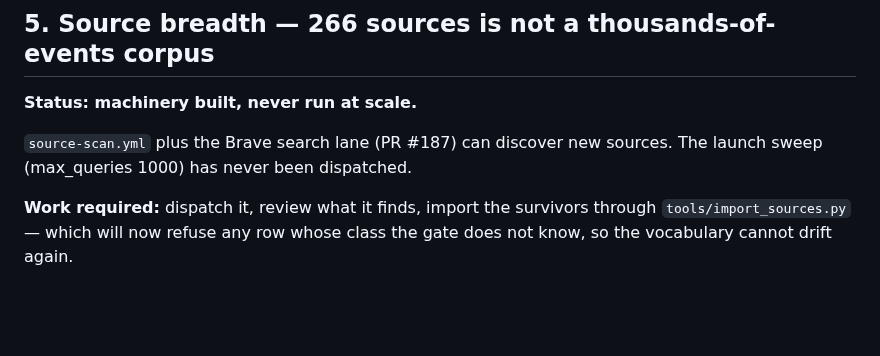
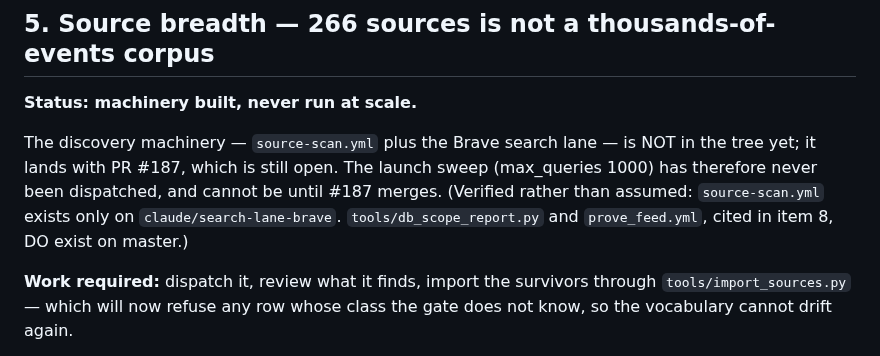
Before and after one commit to schubertsean-ui/onelive, a Markdown page: docs/ops/PATH_TO_THOUSANDS_OF_EVENTS.md, the part around the change. Drawn GitHub-style; blank space fills up the shorter version.

Commit message:
Two mechanisms cited as live are not in the tree yet (governance lint)
The governance-claims lint caught the budget record citing
tools/festival_phase.py as though it exists. It does not — it lands with PR
#187, still open. The gate is right to block that: a decision record that
describes an absent mechanism in the present tense is how a plan gets read as
a fact later.

Checking the rest of the new documents by hand rather than trusting the lint's
silence found the same error a second time, in the path document:
source-scan.yml is cited as existing when it too lives only on
claude/search-lane-brave. The founder is planning sequencing from that
document, so a mechanism listed as available-but-unused reads very differently
from one that has not merged.

Both now say plainly that they land with #187. The path document also records
which cited mechanisms WERE verified present on master —
tools/db_scope_report.py and prove_feed.yml — so the next reader can tell the
checked claims from the unchecked ones.

Neither correction changes the ruling or the sequencing: the $75 ceiling
stands, and the discovery sweep was already listed as never dispatched. What
changes is why it has not run — not "nobody got to it" but "the code is not
merged".

governance_claims_lint OK across 75 docs, suite 2083, lint clean.

Co-Authored-By: Claude Fable 5 <noreply@anthropic.com>
Claude-Session: https://claude.ai/code/session_01HZnpc5yC6GhDi19fLvWpHs

```diff
--- a/docs/ops/PATH_TO_THOUSANDS_OF_EVENTS.md
+++ b/docs/ops/PATH_TO_THOUSANDS_OF_EVENTS.md
@@ -130,8 +130,12 @@ verify each unlisted row, and either commit it to the catalog or disable it.
 
 **Status: machinery built, never run at scale.**
 
-`source-scan.yml` plus the Brave search lane (PR #187) can discover new
-sources. The launch sweep (max_queries 1000) has never been dispatched.
+The discovery machinery — `source-scan.yml` plus the Brave search lane — is
+NOT in the tree yet; it lands with PR #187, which is still open. The launch
+sweep (max_queries 1000) has therefore never been dispatched, and cannot be
+until #187 merges. (Verified rather than assumed: `source-scan.yml` exists
+only on `claude/search-lane-brave`. `tools/db_scope_report.py` and
+`prove_feed.yml`, cited in item 8, DO exist on master.)
 
 **Work required:** dispatch it, review what it finds, import the survivors
 through `tools/import_sources.py` — which will now refuse any row whose class
```
Also changed, not shown: 1 other file.
